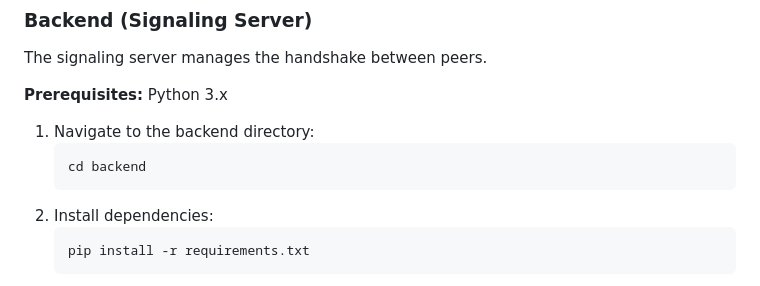
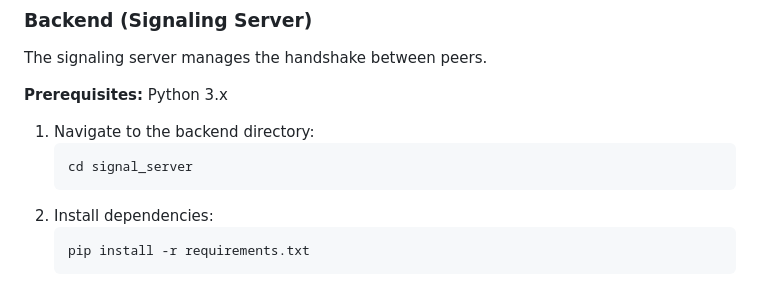
Before and after one commit to phdfong/tinywebrtc, a Markdown page: README.md, the part around the change. GitHub-like rendering.

Commit message:
Revise README for backend setup instructions
Updated the README to reflect changes in backend directory and clarified instructions for setting up the signaling server.

````diff
--- a/README.md
+++ b/README.md
@@ -11,7 +11,7 @@ The signaling server manages the handshake between peers.
 
 1.  Navigate to the backend directory:
     ```bash
-    cd backend
+    cd signal_server
     ```
 2.  Install dependencies:
     ```bash
````
